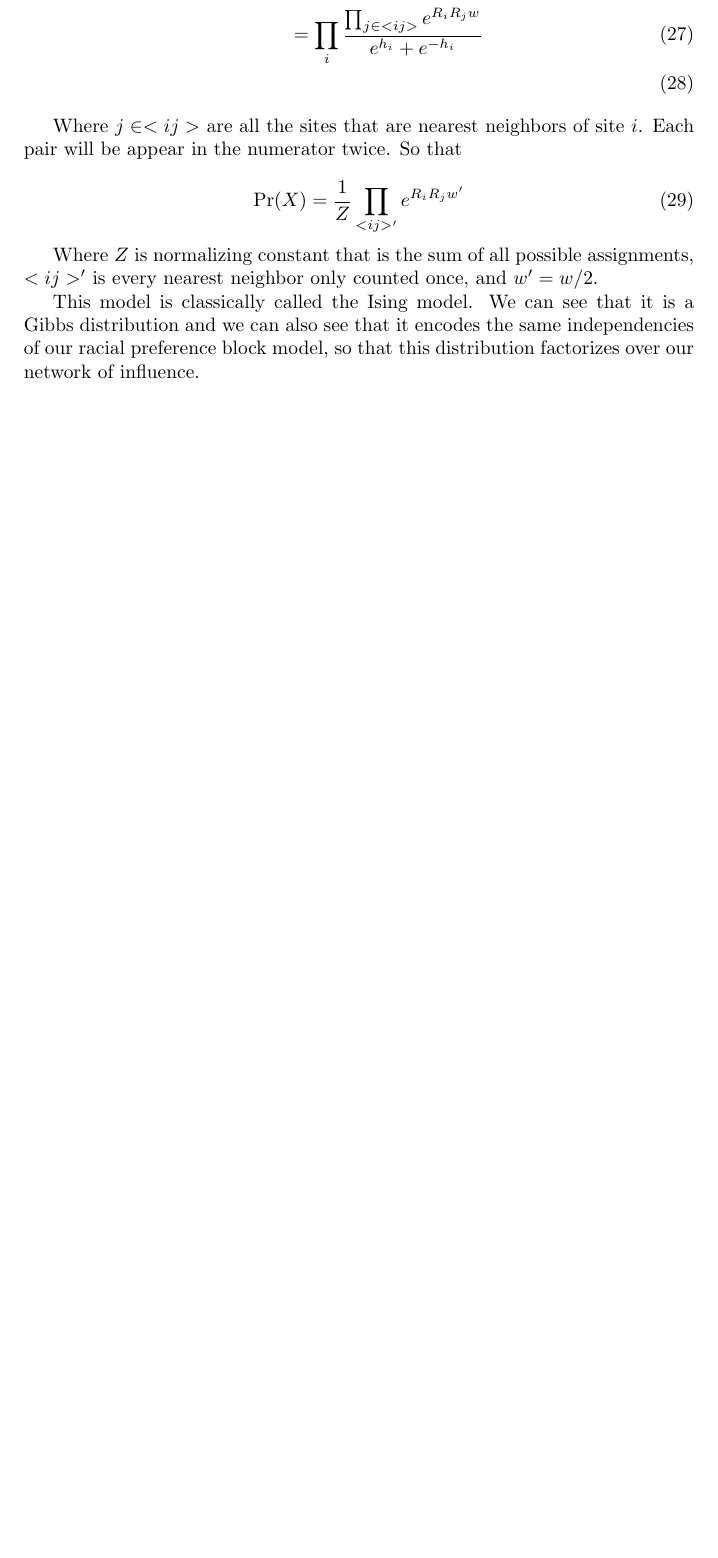
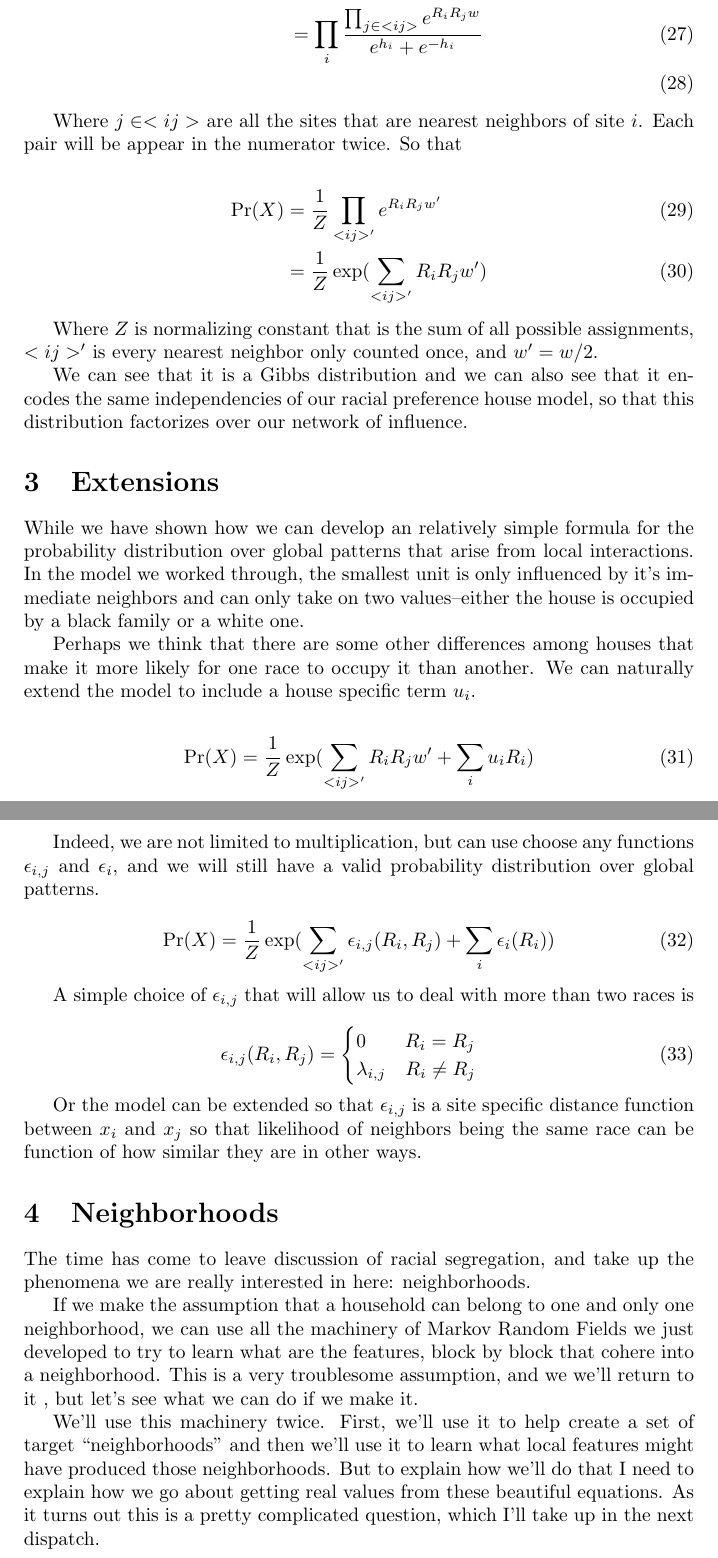
Before and after one commit to fgregg/neighborhoods, a LaTeX document (writing/raud_desc.tex): part of page 5 of 5 before the commit and two parts of pages 5 and 6 of 6 after it, the two joined at a grey line, cut so that both start at the same text, the shorter picture padded with empty space. Compiled offline with pdfLaTeX.

Commit message:
finishing up first draft

```diff
--- a/writing/raud_desc.tex
+++ b/writing/raud_desc.tex
@@ -7,3 +7,6 @@
 \def\independenT#1#2{\mathrel{\rlap{$#1#2$}\mkern2mu{#1#2}}}
 \newtheorem{theorem}{Theorem}
 \newtheorem{mydef}{Definition}
+\title{Learning Neighborhoods: Method description part I -- The models}
+\author{Forest Gregg}
+\begin{document}
@@ -10,3 +30,2 @@
 
 
-\begin{document}
@@ -258,20 +262,81 @@ of neighbors.
 
 Where $j \in <i j>$ are all the sites that are nearest neighbors of site $i$. Each pair will be appear in the numerator twice. So that
 
-\begin{equation}
-\Pr(X) = \frac{1}{Z}\prod_{<i j>'}e^{R_iR_jw'} \\
-\end{equation}
+\begin{align}
+\Pr(X) &= \frac{1}{Z}\prod_{<i j>'}e^{R_iR_jw'} \\
+&= \frac{1}{Z}\operatorname{exp}(\sum_{<i j>'}R_iR_jw')
+\end{align}
 
 Where $Z$ is normalizing constant that is the sum of all possible assignments,
 $<i j>'$ is every nearest neighbor only counted once, and $w' = w/2$.
 
-This model is classically called the Ising model. We can see that it
-is a Gibbs distribution and we can also see that it encodes the same
-independencies of our racial preference block model, so that this distribution
-factorizes over our  network of influence.
+We can see that it is a Gibbs distribution and we can also see that it
+encodes the same independencies of our racial preference house model,
+so that this distribution factorizes over our network of influence.
+
+\section{Extensions}
+While we have shown how we can develop an relatively simple formula
+for the probability distribution over global patterns that arise from
+local interactions. In the model we worked through, the smallest unit
+is only influenced by it's immediate neighbors and can only take on
+two values--either the house is occupied by a black family or a white
+one.
+
+Perhaps we think that there are some other differences among houses
+that make it more likely for one race to occupy it than another.
+We can naturally extend the model to include a house specific term $u_i$.
+
+\begin{align}
+\Pr(X) &= \frac{1}{Z}\operatorname{exp}(\sum_{<i j>'}R_iR_jw' + \sum_iu_iR_i)
+\end{align}
+
+Indeed, we are not limited to multiplication, but can use choose any
+functions $\epsilon_{i,j}$ and $\epsilon_i$, and we will still have a valid
+probability distribution over global patterns.
+
+\begin{equation}
+\Pr(X) = \frac{1}{Z}\operatorname{exp}(\sum_{<i j>'}\epsilon_{i,j}(R_i,R_j) + \sum_i\epsilon_i(R_i))
+\end{equation}
+
+A simple choice of $\epsilon_{i,j}$ that will allow us to deal with
+more than two races is
+
+\begin{equation}
+\epsilon_{i,j}(R_i,R_j) = \begin{cases}
+  0 \quad\quad R_i = R_j \\
+  \lambda_{i,j} \quad R_i \neq R_j
+\end{cases}
+\end{equation}
+
+Or the model can be extended so that $\epsilon_{i,j}$ is a
+site specific distance function between $x_i$ and $x_j$ so that
+likelihood of neighbors being the same race can be function of how
+similar they are in other ways.
+
+\section{Neighborhoods}
+The time has come to leave discussion of racial segregation, and take
+up the phenomena we are really interested in here: neighborhoods.
+
+If we make the assumption that a household can belong to one and only
+one neighborhood, we can use all the machinery of Markov Random Fields
+we just developed to try to learn what are the features, block by
+block that cohere into a neighborhood. This is a very troublesome
+assumption, and we we'll return to it , but let's see what we can do
+if we make it.
+
+We'll use this machinery twice. First, we'll use it to help create a
+set of target ``neighborhoods'' and then we'll use it to learn what
+local features might have produced those neighborhoods. But to explain
+how we'll do that I need to explain how we go about getting real
+values from these beautiful equations. As it turns out this is a pretty
+complicated question, which I'll take up in the next dispatch.
+
+
+
+
+
 
 \end{document}
-
 The log probability can be expressed a good deal more simply.
 
 
```
Also changed, not shown: writing/raud_desc.pdf, writing/raud_desc.tex (84 more changed lines).
